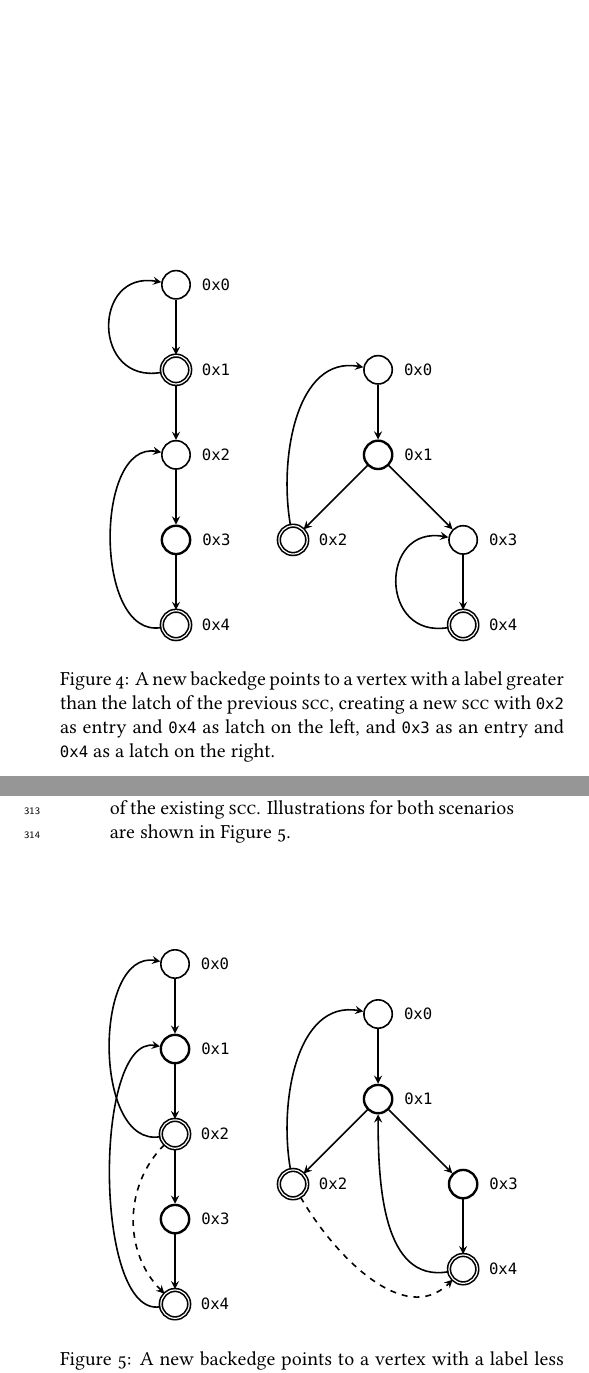
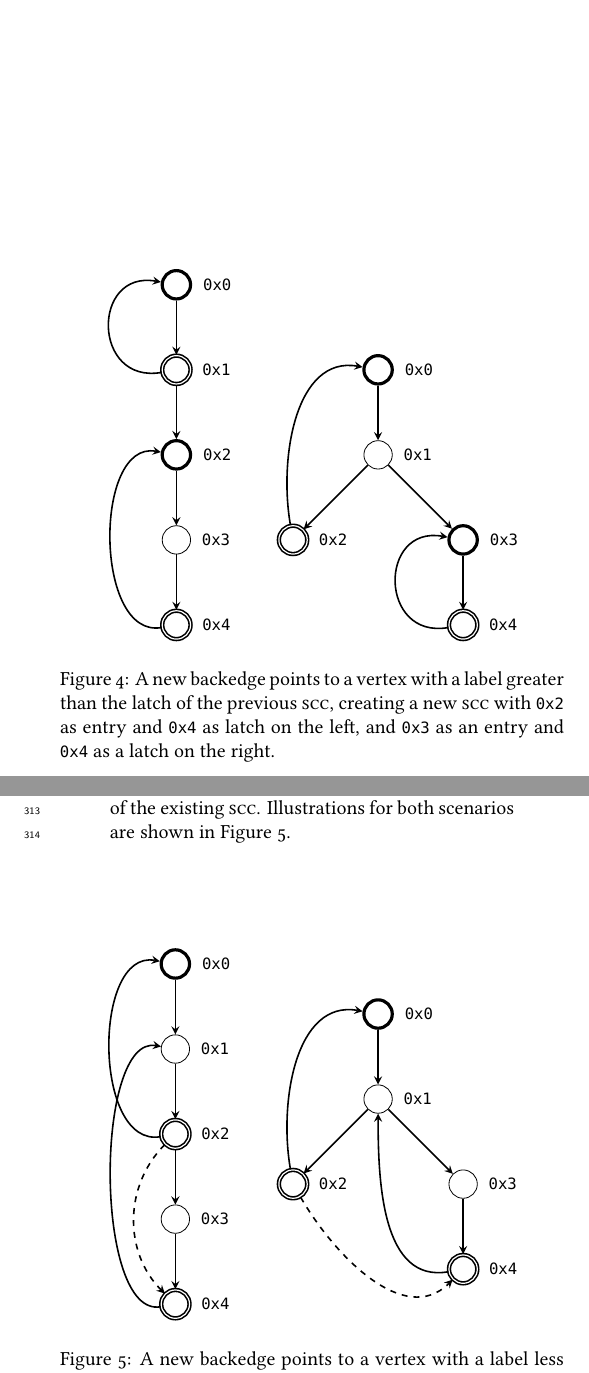
Before and after one commit to UrbitSTJ/paper-v3i1-ska, a LaTeX paper (mss.tex): two parts of pages 12 and 13 of 25, joined at a grey line, cut so that both start at the same text. Compiled offline with XeLaTeX; a missing font is replaced by an installed copy or a similar font.

Commit message:
Tweak weights.

```diff
--- a/mss.tex
+++ b/mss.tex
@@ -280,10 +280,10 @@ If the parent label is greater than the latch, then either they are on the same
       every node/.style={circle, draw, minimum size=0.5cm, thick},
       >=stealth
     ]
-      \node[thick] (one) at (0,1.5) {};
+      \node[ultra thick] (one) at (0,1.5) {};
       \node[thick,double] (two) at (0,0) {};
-      \node[thick] (tri) at (0,-1.5) {};
-      \node[very thick] (qua) at (0,-3) {};
+      \node[ultra thick] (tri) at (0,-1.5) {};
+      \node[thin] (qua) at (0,-3) {};
       \node[thick,double] (pen) at (0,-4.5) {};
 
       \draw[->, thick] (one) -- (two);
@@ -356,10 +356,10 @@ the parent are on the same root path, making the kid, parent vertices, and verti
       every node/.style={circle, draw, minimum size=0.5cm, thick},
       >=stealth
     ]
-      \node[thick] (one) at (0,1.5) {};
-      \node[very thick] (two) at (0,0) {};
+      \node[ultra thick] (one) at (0,1.5) {};
+      \node[thin] (two) at (0,0) {};
       \node[thick,double] (tri) at (0,-1.5) {};
-      \node[very thick] (qua) at (0,-3) {};
+      \node[thin] (qua) at (0,-3) {};
       \node[thick,double] (pen) at (0,-4.5) {};
 
       \draw[->, thick] (one) -- (two);
```
Also changed, not shown: mss.pdf, mss.tex (12 more changed lines).
